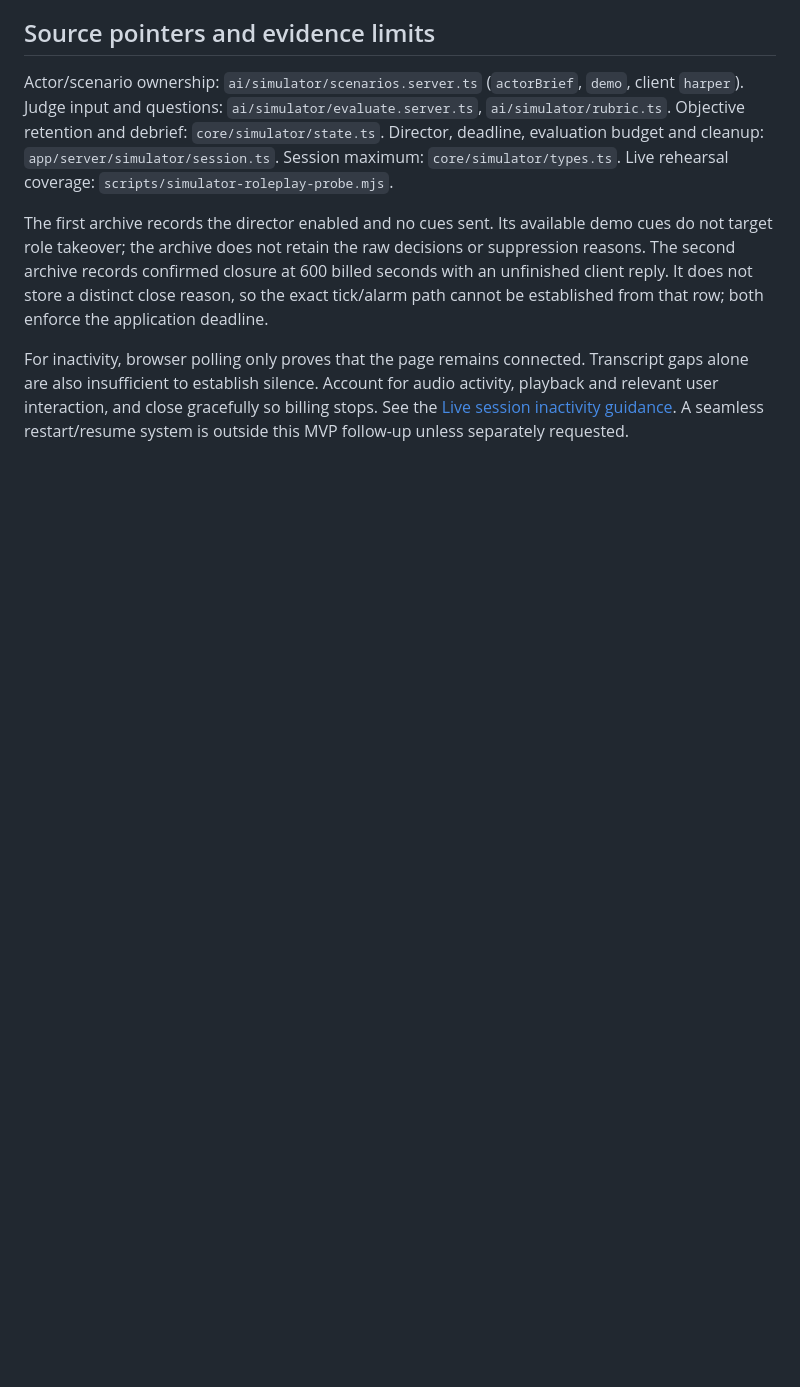
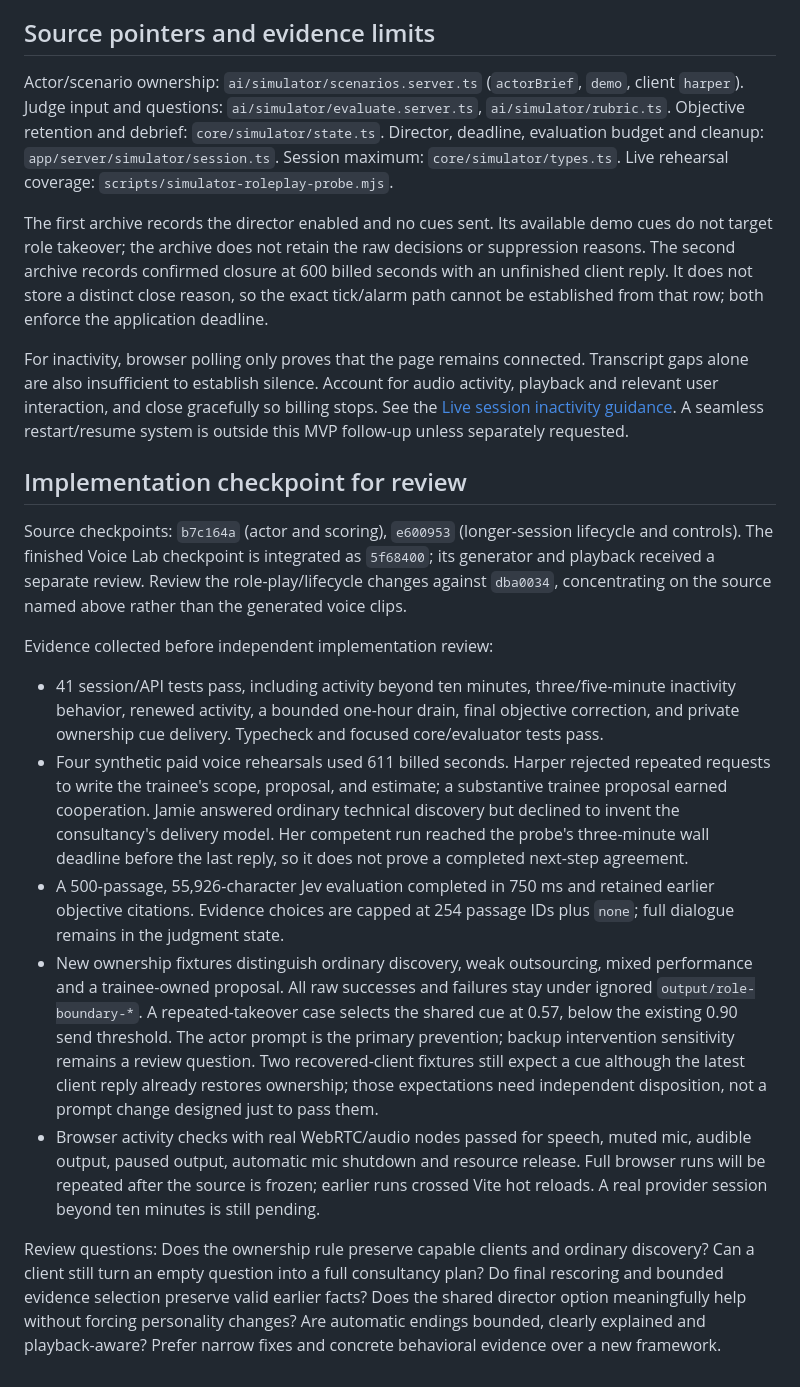
Before and after one commit to DroopyTersen/out-of-character, a Markdown page: docs/solutioning/simulator-roleplay-followups.md, the part around the change. Rendered like a GitHub page; blank space fills up the shorter version.

Commit message:
Record role-play and session verification checkpoint

```diff
--- a/docs/solutioning/simulator-roleplay-followups.md
+++ b/docs/solutioning/simulator-roleplay-followups.md
@@ -42,3 +42,17 @@ Actor/scenario ownership: `ai/simulator/scenarios.server.ts` (`actorBrief`, `dem
 The first archive records the director enabled and no cues sent. Its available demo cues do not target role takeover; the archive does not retain the raw decisions or suppression reasons. The second archive records confirmed closure at 600 billed seconds with an unfinished client reply. It does not store a distinct close reason, so the exact tick/alarm path cannot be established from that row; both enforce the application deadline.
 
 For inactivity, browser polling only proves that the page remains connected. Transcript gaps alone are also insufficient to establish silence. Account for audio activity, playback and relevant user interaction, and close gracefully so billing stops. See the [Live session inactivity guidance](https://developers.openai.com/api/docs/guides/live-conversations#close-idle-sessions-and-resume). A seamless restart/resume system is outside this MVP follow-up unless separately requested.
+
+## Implementation checkpoint for review
+
+Source checkpoints: `b7c164a` (actor and scoring), `e600953` (longer-session lifecycle and controls). The finished Voice Lab checkpoint is integrated as `5f68400`; its generator and playback received a separate review. Review the role-play/lifecycle changes against `dba0034`, concentrating on the source named above rather than the generated voice clips.
+
+Evidence collected before independent implementation review:
+
+- 41 session/API tests pass, including activity beyond ten minutes, three/five-minute inactivity behavior, renewed activity, a bounded one-hour drain, final objective correction, and private ownership cue delivery. Typecheck and focused core/evaluator tests pass.
+- Four synthetic paid voice rehearsals used 611 billed seconds. Harper rejected repeated requests to write the trainee's scope, proposal, and estimate; a substantive trainee proposal earned cooperation. Jamie answered ordinary technical discovery but declined to invent the consultancy's delivery model. Her competent run reached the probe's three-minute wall deadline before the last reply, so it does not prove a completed next-step agreement.
+- A 500-passage, 55,926-character Jev evaluation completed in 750 ms and retained earlier objective citations. Evidence choices are capped at 254 passage IDs plus `none`; full dialogue remains in the judgment state.
+- New ownership fixtures distinguish ordinary discovery, weak outsourcing, mixed performance and a trainee-owned proposal. All raw successes and failures stay under ignored `output/role-boundary-*`. A repeated-takeover case selects the shared cue at 0.57, below the existing 0.90 send threshold. The actor prompt is the primary prevention; backup intervention sensitivity remains a review question. Two recovered-client fixtures still expect a cue although the latest client reply already restores ownership; those expectations need independent disposition, not a prompt change designed just to pass them.
+- Browser activity checks with real WebRTC/audio nodes passed for speech, muted mic, audible output, paused output, automatic mic shutdown and resource release. Full browser runs will be repeated after the source is frozen; earlier runs crossed Vite hot reloads. A real provider session beyond ten minutes is still pending.
+
+Review questions: Does the ownership rule preserve capable clients and ordinary discovery? Can a client still turn an empty question into a full consultancy plan? Do final rescoring and bounded evidence selection preserve valid earlier facts? Does the shared director option meaningfully help without forcing personality changes? Are automatic endings bounded, clearly explained and playback-aware? Prefer narrow fixes and concrete behavioral evidence over a new framework.
```
Also changed, not shown: docs/solutioning/simulator-progress.md (+1 -1 lines).
